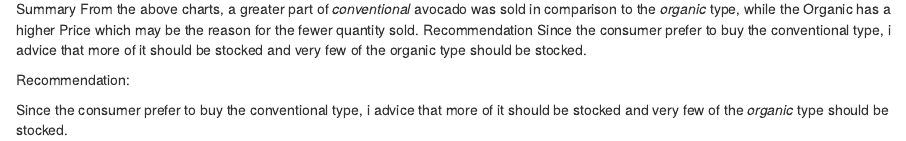
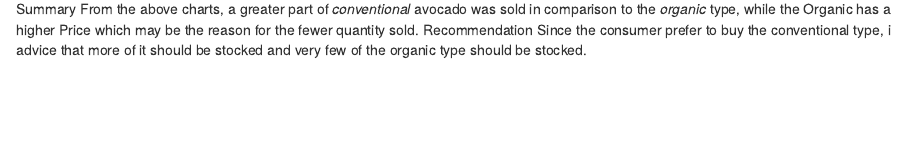
Before and after one commit to Dlbenjis/My-files, an R Markdown document (Avocado Consumption.Rmd): the page in a window 1100 px wide, from 1370 px down. Rendered offline with R 4.5, knitr and Pandoc, with nearby package versions.

Commit message:
Update Avocado Consumption.Rmd

```diff
--- a/Avocado Consumption.Rmd
+++ b/Avocado Consumption.Rmd
@@ -35,8 +35,3 @@ Summary
    From the above charts, a greater part of *conventional* avocado was sold in comparison to the *organic* type, while the Organic has a higher Price which may be the reason for the fewer quantity sold.
 Recommendation
    Since the consumer prefer to buy the conventional type, i advice that more of it should be stocked and very few of the organic type should be stocked.
-
-
-Recommendation:
-
-  Since the consumer prefer to buy the conventional type, i advice that more of it should be stocked and very few of the *organic* type should be stocked.
```
